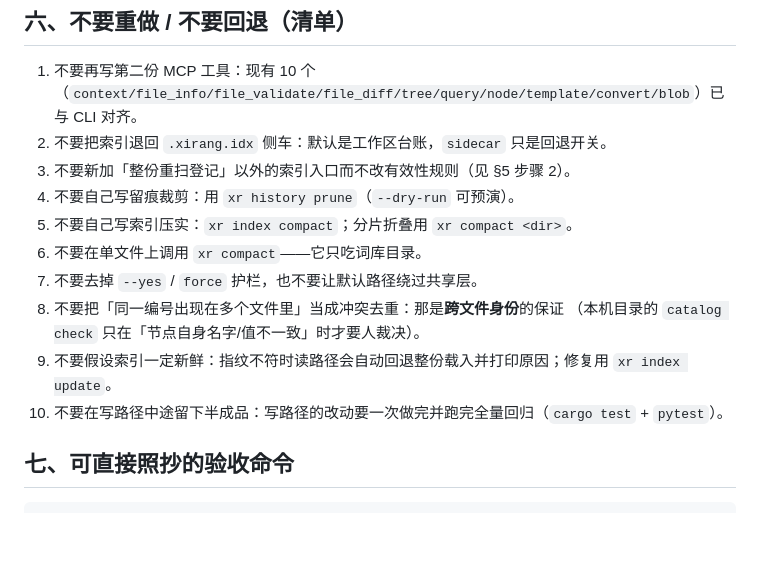
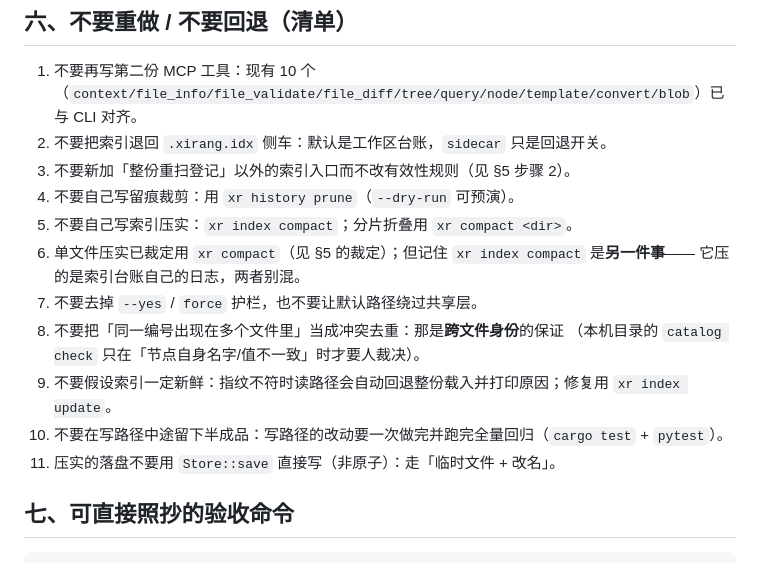
Before and after one commit to outnever/XiRang, a Markdown page: CLI现状.md, the part around one of its changes. GitHub-like rendering; blank space fills up the shorter version.

```diff
--- a/CLI现状.md
+++ b/CLI现状.md
@@ -142,12 +176,14 @@ JSON 需整份载入 128 ms。体积：息壤数据 15.3 MB / JSON 32 MB / SQLit
 3. 不要新加「整份重扫登记」以外的索引入口而不改有效性规则（见 §5 步骤 2）。
 4. 不要自己写留痕裁剪：用 `xr history prune`（`--dry-run` 可预演）。
 5. 不要自己写索引压实：`xr index compact`；分片折叠用 `xr compact <dir>`。
-6. 不要在单文件上调用 `xr compact`——它只吃词库目录。
+6. 单文件压实已裁定用 `xr compact`（见 §5 的裁定）；但记住 `xr index compact` 是**另一件事**——
+   它压的是索引台账自己的日志，两者别混。
 7. 不要去掉 `--yes` / `force` 护栏，也不要让默认路径绕过共享层。
 8. 不要把「同一编号出现在多个文件里」当成冲突去重：那是**跨文件身份**的保证
    （本机目录的 `catalog check` 只在「节点自身名字/值不一致」时才要人裁决）。
 9. 不要假设索引一定新鲜：指纹不符时读路径会自动回退整份载入并打印原因；修复用 `xr index update`。
 10. 不要在写路径中途留下半成品：写路径的改动要一次做完并跑完全量回归（`cargo test` + `pytest`）。
+11. 压实的落盘不要用 `Store::save` 直接写（非原子）：走「临时文件 + 改名」。
 
 ## 七、可直接照抄的验收命令
 
```
Also changed, not shown: other parts of CLI现状.md (+39 -5 lines).
